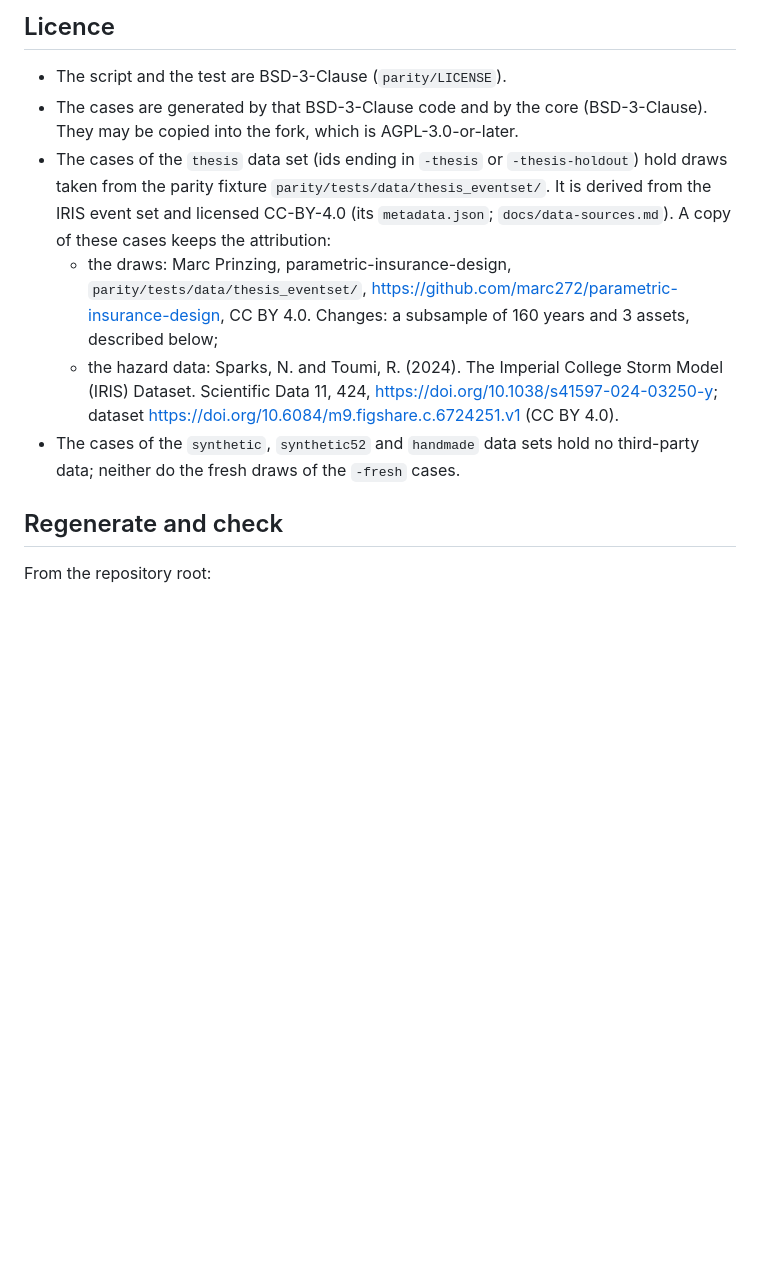
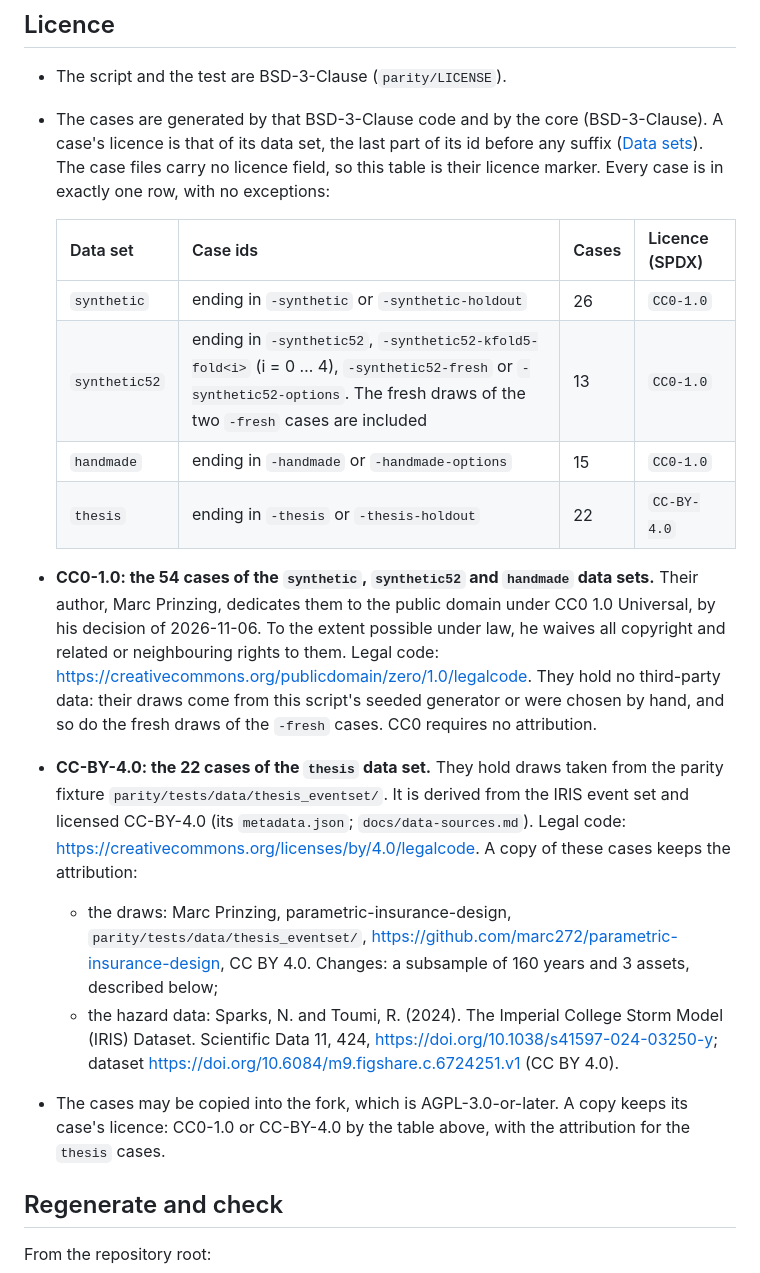
Before and after one commit to marc272/parametric-insurance-design, a Markdown page: parity/crc/README.md, the part around the change. Drawn GitHub-style; blank space fills up the shorter version.

Commit message:
MAR-273: state CC0-1.0 for the synthetic and handmade fixture cases
The Licence section of parity/crc/README.md now gives each case's licence
by its data set: CC0-1.0 for the synthetic, synthetic52 and handmade cases
(54), CC-BY-4.0 with the IRIS attribution for the thesis cases (22). The
case ids are named by suffix in a table that is their SPDX marker; no case
file changes.

Co-Authored-By: Claude Opus 5.5 <noreply@anthropic.com>

```diff
--- a/parity/crc/README.md
+++ b/parity/crc/README.md
@@ -9,11 +9,20 @@ The parametric insurance module `crc_sdk.parametric` is built in the fork `marc2
 ## Licence
 
 - The script and the test are BSD-3-Clause (`parity/LICENSE`).
-- The cases are generated by that BSD-3-Clause code and by the core (BSD-3-Clause). They may be copied into the fork, which is AGPL-3.0-or-later.
-- The cases of the `thesis` data set (ids ending in `-thesis` or `-thesis-holdout`) hold draws taken from the parity fixture `parity/tests/data/thesis_eventset/`. It is derived from the IRIS event set and licensed CC-BY-4.0 (its `metadata.json`; `docs/data-sources.md`). A copy of these cases keeps the attribution:
+- The cases are generated by that BSD-3-Clause code and by the core (BSD-3-Clause). A case's licence is that of its data set, the last part of its id before any suffix ([Data sets](#data-sets)). The case files carry no licence field, so this table is their licence marker. Every case is in exactly one row, with no exceptions:
+
+  | Data set | Case ids | Cases | Licence (SPDX) |
+  |---|---|---|---|
+  | `synthetic` | ending in `-synthetic` or `-synthetic-holdout` | 26 | `CC0-1.0` |
+  | `synthetic52` | ending in `-synthetic52`, `-synthetic52-kfold5-fold<i>` (i = 0 … 4), `-synthetic52-fresh` or `-synthetic52-options`. The fresh draws of the two `-fresh` cases are included | 13 | `CC0-1.0` |
+  | `handmade` | ending in `-handmade` or `-handmade-options` | 15 | `CC0-1.0` |
+  | `thesis` | ending in `-thesis` or `-thesis-holdout` | 22 | `CC-BY-4.0` |
+
+- **CC0-1.0: the 54 cases of the `synthetic`, `synthetic52` and `handmade` data sets.** Their author, Marc Prinzing, dedicates them to the public domain under CC0 1.0 Universal, by his decision of 2026-11-06. To the extent possible under law, he waives all copyright and related or neighbouring rights to them. Legal code: <https://creativecommons.org/publicdomain/zero/1.0/legalcode>. They hold no third-party data: their draws come from this script's seeded generator or were chosen by hand, and so do the fresh draws of the `-fresh` cases. CC0 requires no attribution.
+- **CC-BY-4.0: the 22 cases of the `thesis` data set.** They hold draws taken from the parity fixture `parity/tests/data/thesis_eventset/`. It is derived from the IRIS event set and licensed CC-BY-4.0 (its `metadata.json`; `docs/data-sources.md`). Legal code: <https://creativecommons.org/licenses/by/4.0/legalcode>. A copy of these cases keeps the attribution:
   - the draws: Marc Prinzing, parametric-insurance-design, `parity/tests/data/thesis_eventset/`, <https://github.com/marc272/parametric-insurance-design>, CC BY 4.0. Changes: a subsample of 160 years and 3 assets, described below;
   - the hazard data: Sparks, N. and Toumi, R. (2024). The Imperial College Storm Model (IRIS) Dataset. Scientific Data 11, 424, <https://doi.org/10.1038/s41597-024-03250-y>; dataset <https://doi.org/10.6084/m9.figshare.c.6724251.v1> (CC BY 4.0).
-- The cases of the `synthetic`, `synthetic52` and `handmade` data sets hold no third-party data; neither do the fresh draws of the `-fresh` cases.
+- The cases may be copied into the fork, which is AGPL-3.0-or-later. A copy keeps its case's licence: CC0-1.0 or CC-BY-4.0 by the table above, with the attribution for the `thesis` cases.
 
 ## Regenerate and check
 
```
